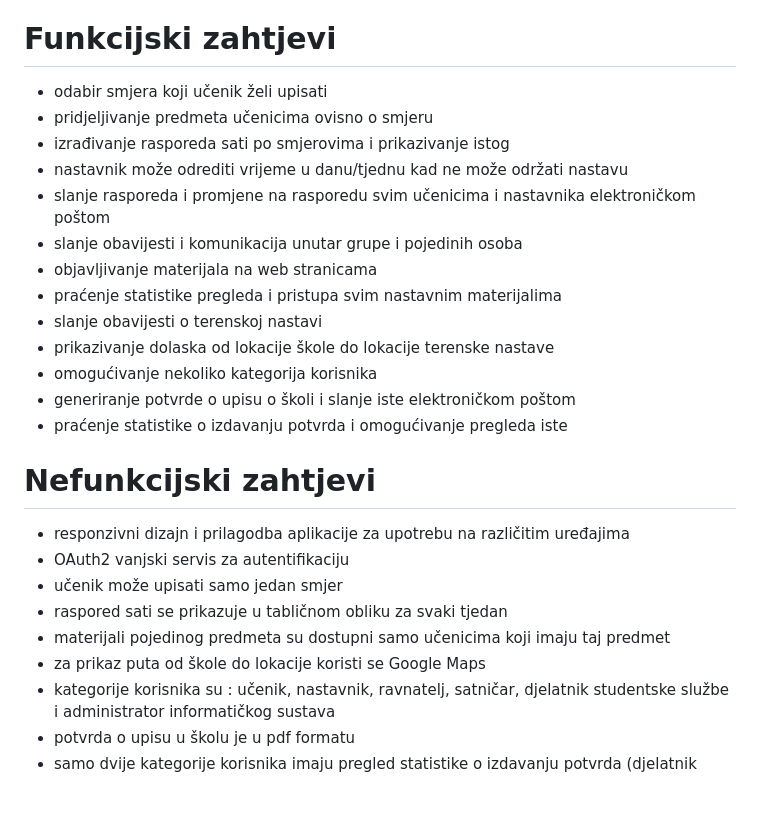
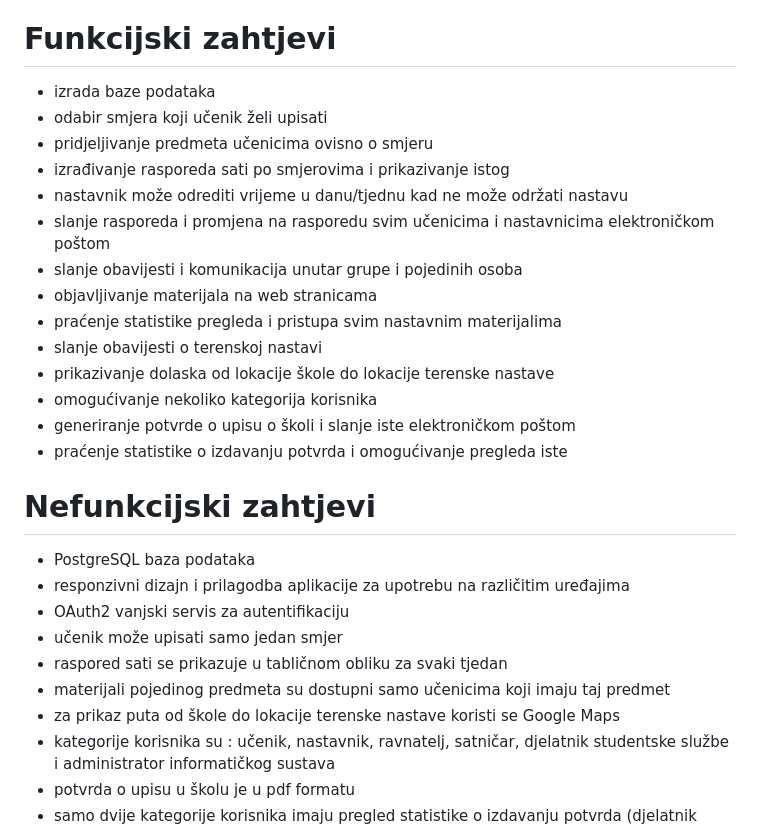
Before and after one commit to MStrukelj/U_Zadnji_Tren, a Markdown page: README.md, the part around the change. Rendered like a GitHub page; blank space fills up the shorter version.

Commit message:
Update README.md
Izmjena zahtjeva

```diff
--- a/README.md
+++ b/README.md
@@ -9,11 +9,12 @@ Kratko opisati cilj Vašeg projekta. Vaša motivacija?  (Napomena: odgovor nije
 > Dobro izrađen opis omogućuje vam da pokažete svoj rad drugim programerima, kao i potencijalnim poslodavcima. Ne samo da prvi dojam na stranici opisa često razlikuje dobar projekt od lošeg projekta već i predstavlja dobru praksu koju morate savladati.
 
 # Funkcijski zahtjevi
+- izrada baze podataka
 - odabir smjera koji učenik želi upisati
 - pridjeljivanje predmeta učenicima ovisno o smjeru
 - izrađivanje rasporeda sati po smjerovima i prikazivanje istog
 - nastavnik može odrediti vrijeme u danu/tjednu kad ne može održati nastavu
-- slanje rasporeda i promjene na rasporedu svim učenicima i nastavnika elektroničkom
+- slanje rasporeda i promjena na rasporedu svim učenicima i nastavnicima elektroničkom
   poštom
 - slanje obavijesti i komunikacija unutar grupe i pojedinih osoba
 - objavljivanje materijala na web stranicama
@@ -25,12 +26,13 @@ Kratko opisati cilj Vašeg projekta. Vaša motivacija?  (Napomena: odgovor nije
 - praćenje statistike o izdavanju potvrda i omogućivanje pregleda iste
 
 # Nefunkcijski zahtjevi
+- PostgreSQL baza podataka
 - responzivni dizajn i prilagodba aplikacije za upotrebu na različitim uređajima
 - OAuth2 vanjski servis za autentifikaciju
 - učenik može upisati samo jedan smjer
 - raspored sati se prikazuje u tabličnom obliku za svaki tjedan
 - materijali pojedinog predmeta su dostupni samo učenicima koji imaju taj predmet
-- za prikaz puta od škole do lokacije koristi se Google Maps
+- za prikaz puta od škole do lokacije terenske nastave koristi se Google Maps
 - kategorije korisnika su : učenik, nastavnik, ravnatelj, satničar, djelatnik studentske službe i administrator informatičkog sustava
 - potvrda o upisu u školu je u pdf formatu
 - samo dvije kategorije korisnika imaju pregled statistike o izdavanju potvrda
```
